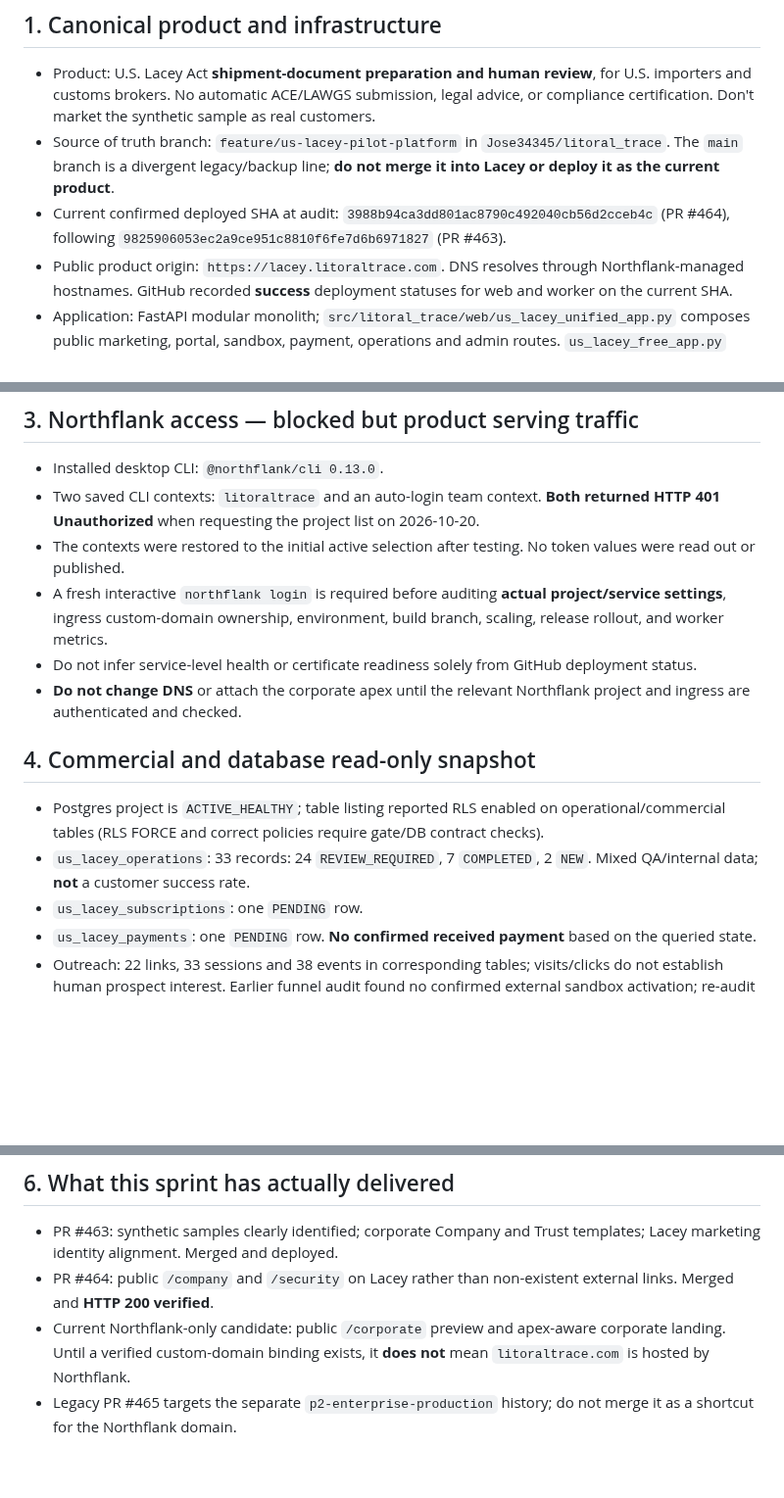
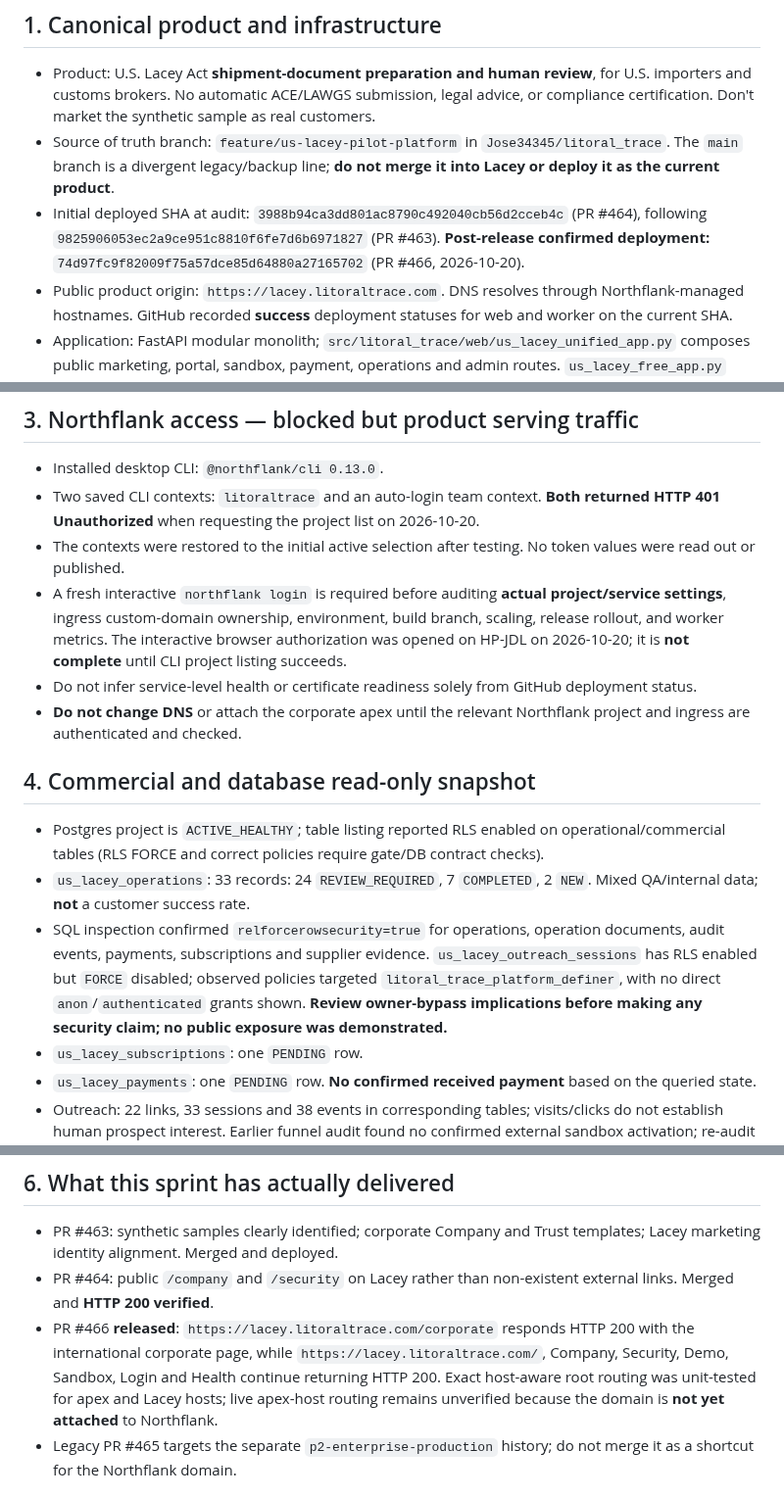
Before and after one commit to Jose34345/litoral_trace, a Markdown page: docs/us-lacey/PRODUCTION_STATE_AUDIT_2026-10-20.md, 3 parts joined by grey strips. Shown at 98% size. Drawn GitHub-style; blank space fills up the shorter version.

Commit message:
docs: record verified Northflank release and RLS audit findings

```diff
--- a/docs/us-lacey/PRODUCTION_STATE_AUDIT_2026-10-20.md
+++ b/docs/us-lacey/PRODUCTION_STATE_AUDIT_2026-10-20.md
@@ -6,7 +6,7 @@
 ## 1. Canonical product and infrastructure
 - Product: U.S. Lacey Act **shipment-document preparation and human review**, for U.S. importers and customs brokers. No automatic ACE/LAWGS submission, legal advice, or compliance certification. Don't market the synthetic sample as real customers.
 - Source of truth branch: `feature/us-lacey-pilot-platform` in `Jose34345/litoral_trace`. The `main` branch is a divergent legacy/backup line; **do not merge it into Lacey or deploy it as the current product**.
-- Current confirmed deployed SHA at audit: `3988b94ca3dd801ac8790c492040cb56d2cceb4c` (PR #464), following `9825906053ec2a9ce951c8810f6fe7d6b6971827` (PR #463).
+- Initial deployed SHA at audit: `3988b94ca3dd801ac8790c492040cb56d2cceb4c` (PR #464), following `9825906053ec2a9ce951c8810f6fe7d6b6971827` (PR #463). **Post-release confirmed deployment:** `74d97fc9f82009f75a57dce85d64880a27165702` (PR #466, 2026-10-20).
 - Public product origin: `https://lacey.litoraltrace.com`. DNS resolves through Northflank-managed hostnames. GitHub recorded **success** deployment statuses for web and worker on the current SHA.
 - Application: FastAPI modular monolith; `src/litoral_trace/web/us_lacey_unified_app.py` composes public marketing, portal, sandbox, payment, operations and admin routes. `us_lacey_free_app.py` provides portal primitives. Internal worker operates separately.
 - Database: Supabase PostgreSQL project `Litoral Trace US Lacey` in `us-east-1`, reported `ACTIVE_HEALTHY` on 2026-10-20. Strict organization boundaries and RLS are essential.
@@ -30,13 +30,14 @@ These are anonymous HTTP checks only; they do **not** validate real checkout, hu
 - Installed desktop CLI: `@northflank/cli 0.13.0`.
 - Two saved CLI contexts: `litoraltrace` and an auto-login team context. **Both returned HTTP 401 Unauthorized** when requesting the project list on 2026-10-20.
 - The contexts were restored to the initial active selection after testing. No token values were read out or published.
-- A fresh interactive `northflank login` is required before auditing **actual project/service settings**, ingress custom-domain ownership, environment, build branch, scaling, release rollout, and worker metrics.
+- A fresh interactive `northflank login` is required before auditing **actual project/service settings**, ingress custom-domain ownership, environment, build branch, scaling, release rollout, and worker metrics. The interactive browser authorization was opened on HP-JDL on 2026-10-20; it is **not complete** until CLI project listing succeeds.
 - Do not infer service-level health or certificate readiness solely from GitHub deployment status.
 - **Do not change DNS** or attach the corporate apex until the relevant Northflank project and ingress are authenticated and checked.
 
 ## 4. Commercial and database read-only snapshot
 - Postgres project is `ACTIVE_HEALTHY`; table listing reported RLS enabled on operational/commercial tables (RLS FORCE and correct policies require gate/DB contract checks).
 - `us_lacey_operations`: 33 records: 24 `REVIEW_REQUIRED`, 7 `COMPLETED`, 2 `NEW`. Mixed QA/internal data; **not** a customer success rate.
+- SQL inspection confirmed `relforcerowsecurity=true` for operations, operation documents, audit events, payments, subscriptions and supplier evidence. `us_lacey_outreach_sessions` has RLS enabled but `FORCE` disabled; observed policies targeted `litoral_trace_platform_definer`, with no direct `anon`/`authenticated` grants shown. **Review owner-bypass implications before making any security claim; no public exposure was demonstrated.**
 - `us_lacey_subscriptions`: one `PENDING` row.
 - `us_lacey_payments`: one `PENDING` row. **No confirmed received payment** based on the queried state.
 - Outreach: 22 links, 33 sessions and 38 events in corresponding tables; visits/clicks do not establish human prospect interest. Earlier funnel audit found no confirmed external sandbox activation; re-audit before claiming new traction.
@@ -56,7 +57,7 @@ These are anonymous HTTP checks only; they do **not** validate real checkout, hu
 ## 6. What this sprint has actually delivered
 - PR #463: synthetic samples clearly identified; corporate Company and Trust templates; Lacey marketing identity alignment. Merged and deployed.
 - PR #464: public `/company` and `/security` on Lacey rather than non-existent external links. Merged and **HTTP 200 verified**.
-- Current Northflank-only candidate: public `/corporate` preview and apex-aware corporate landing. Until a verified custom-domain binding exists, it **does not** mean `litoraltrace.com` is hosted by Northflank.
+- PR #466 **released**: `https://lacey.litoraltrace.com/corporate` responds HTTP 200 with the international corporate page, while `https://lacey.litoraltrace.com/`, Company, Security, Demo, Sandbox, Login and Health continue returning HTTP 200. Exact host-aware root routing was unit-tested for apex and Lacey hosts; live apex-host routing remains unverified because the domain is **not yet attached** to Northflank.
 - Legacy PR #465 targets the separate `p2-enterprise-production` history; do not merge it as a shortcut for the Northflank domain.
 
 ## 7. Release and migration gates
```
Also changed, not shown: other parts of docs/us-lacey/PRODUCTION_STATE_AUDIT_2026-10-20.md (+1 -1 lines).
